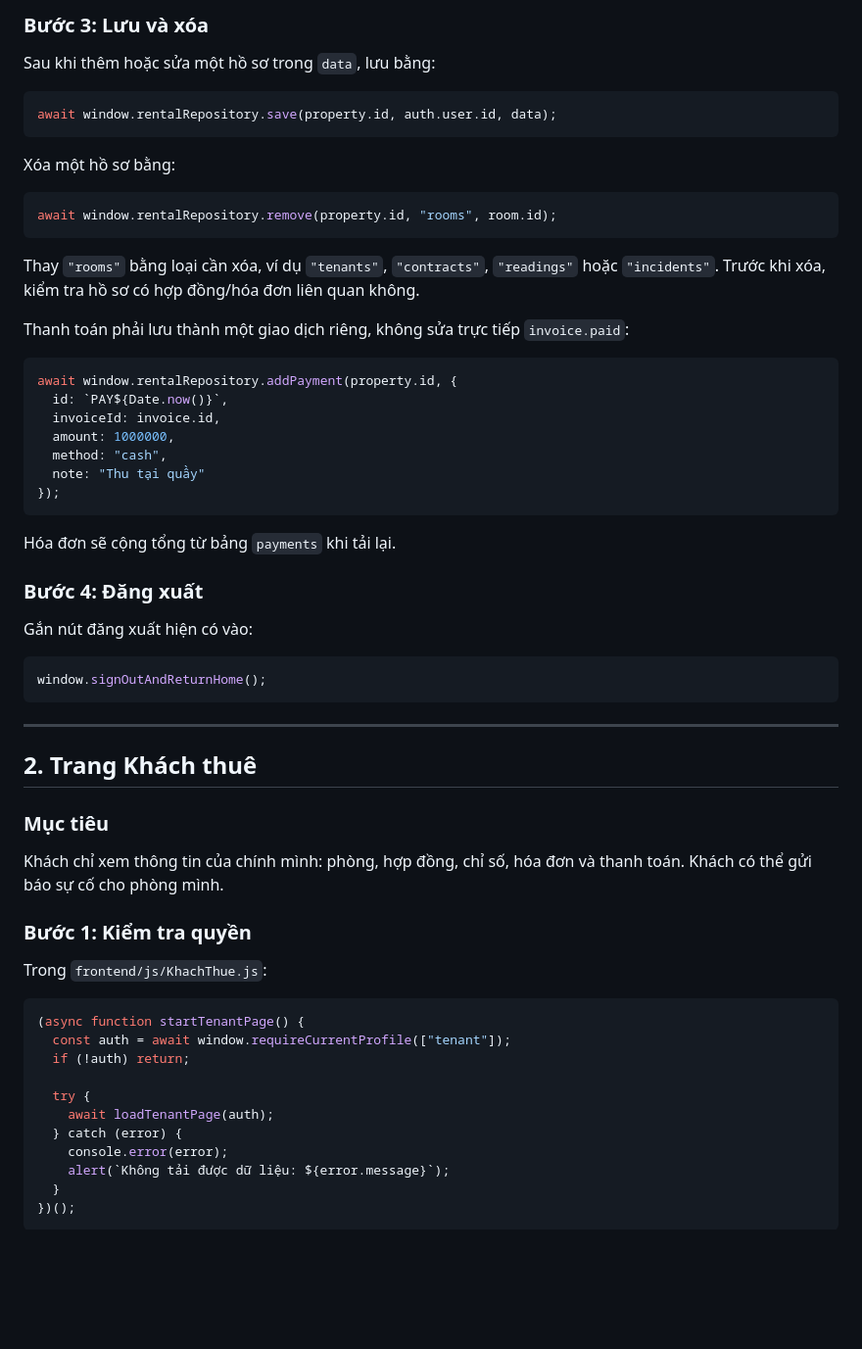
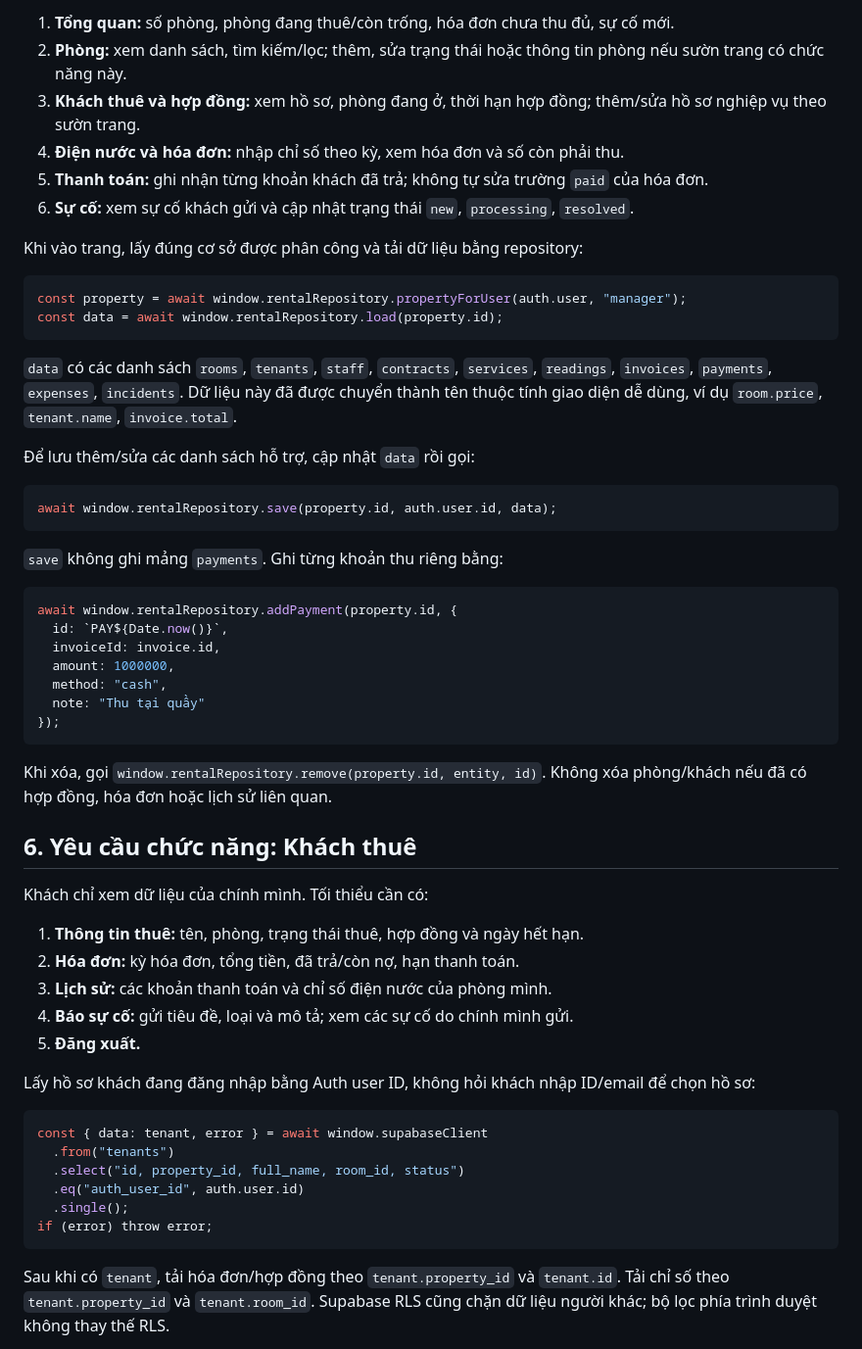
Before and after one commit to Stargazer-33/Quan-Ly-Phong-Tro, a Markdown page: supabase/TEAM_GUIDE.md, the part around one of its changes. Shown at 98% size. Rendered like a GitHub page; blank space fills up the shorter version.

````diff
--- a/supabase/TEAM_GUIDE.md
+++ b/supabase/TEAM_GUIDE.md
@@ -77,21 +70,27 @@ Dùng các mảng này để render bảng và biểu mẫu trong trang hiện c
 
-### Bước 3: Lưu và xóa
+1. **Tổng quan:** số phòng, phòng đang thuê/còn trống, hóa đơn chưa thu đủ, sự cố mới.
+2. **Phòng:** xem danh sách, tìm kiếm/lọc; thêm, sửa trạng thái hoặc thông tin phòng nếu sườn trang có chức năng này.
+3. **Khách thuê và hợp đồng:** xem hồ sơ, phòng đang ở, thời hạn hợp đồng; thêm/sửa hồ sơ nghiệp vụ theo sườn trang.
+4. **Điện nước và hóa đơn:** nhập chỉ số theo kỳ, xem hóa đơn và số còn phải thu.
+5. **Thanh toán:** ghi nhận từng khoản khách đã trả; không tự sửa trường `paid` của hóa đơn.
+6. **Sự cố:** xem sự cố khách gửi và cập nhật trạng thái `new`, `processing`, `resolved`.
 
-Sau khi thêm hoặc sửa một hồ sơ trong `data`, lưu bằng:
+Khi vào trang, lấy đúng cơ sở được phân công và tải dữ liệu bằng repository:
+
+```js
+const property = await window.rentalRepository.propertyForUser(auth.user, "manager");
+const data = await window.rentalRepository.load(property.id);
+```
+
+`data` có các danh sách `rooms`, `tenants`, `staff`, `contracts`, `services`, `readings`, `invoices`, `payments`, `expenses`, `incidents`. Dữ liệu này đã được chuyển thành tên thuộc tính giao diện dễ dùng, ví dụ `room.price`, `tenant.name`, `invoice.total`.
+
+Để lưu thêm/sửa các danh sách hỗ trợ, cập nhật `data` rồi gọi:
 
 ```js
 await window.rentalRepository.save(property.id, auth.user.id, data);
 ```
 
-Xóa một hồ sơ bằng:
-
-```js
-await window.rentalRepository.remove(property.id, "rooms", room.id);
-```
-
-Thay `"rooms"` bằng loại cần xóa, ví dụ `"tenants"`, `"contracts"`, `"readings"` hoặc `"incidents"`. Trước khi xóa, kiểm tra hồ sơ có hợp đồng/hóa đơn liên quan không.
-
-Thanh toán phải lưu thành một giao dịch riêng, không sửa trực tiếp `invoice.paid`:
+`save` không ghi mảng `payments`. Ghi từng khoản thu riêng bằng:
 
 ```js
 await window.rentalRepository.addPayment(property.id, {
@@ -103,39 +102,28 @@ await window.rentalRepository.addPayment(property.id, {
 });
 ```
 
-Hóa đơn sẽ cộng tổng từ bảng `payments` khi tải lại.
+Khi xóa, gọi `window.rentalRepository.remove(property.id, entity, id)`. Không xóa phòng/khách nếu đã có hợp đồng, hóa đơn hoặc lịch sử liên quan.
 
-### Bước 4: Đăng xuất
+## 6. Yêu cầu chức năng: Khách thuê
 
-Gắn nút đăng xuất hiện có vào:
+Khách chỉ xem dữ liệu của chính mình. Tối thiểu cần có:
+
+1. **Thông tin thuê:** tên, phòng, trạng thái thuê, hợp đồng và ngày hết hạn.
+2. **Hóa đơn:** kỳ hóa đơn, tổng tiền, đã trả/còn nợ, hạn thanh toán.
+3. **Lịch sử:** các khoản thanh toán và chỉ số điện nước của phòng mình.
+4. **Báo sự cố:** gửi tiêu đề, loại và mô tả; xem các sự cố do chính mình gửi.
+5. **Đăng xuất.**
+
+Lấy hồ sơ khách đang đăng nhập bằng Auth user ID, không hỏi khách nhập ID/email để chọn hồ sơ:
 
 ```js
-window.signOutAndReturnHome();
+const { data: tenant, error } = await window.supabaseClient
+  .from("tenants")
+  .select("id, property_id, full_name, room_id, status")
+  .eq("auth_user_id", auth.user.id)
+  .single();
+if (error) throw error;
 ```
 
----
+Sau khi có `tenant`, tải hóa đơn/hợp đồng theo `tenant.property_id` và `tenant.id`. Tải chỉ số theo `tenant.property_id` và `tenant.room_id`. Supabase RLS cũng chặn dữ liệu người khác; bộ lọc phía trình duyệt không thay thế RLS.
 
-## 2. Trang Khách thuê
-
-### Mục tiêu
-
-Khách chỉ xem thông tin của chính mình: phòng, hợp đồng, chỉ số, hóa đơn và thanh toán. Khách có thể gửi báo sự cố cho phòng mình.
-
-### Bước 1: Kiểm tra quyền
-
-Trong `frontend/js/KhachThue.js`:
-
-```js
-(async function startTenantPage() {
-  const auth = await window.requireCurrentProfile(["tenant"]);
-  if (!auth) return;
-
-  try {
-    await loadTenantPage(auth);
-  } catch (error) {
-    console.error(error);
-    alert(`Không tải được dữ liệu: ${error.message}`);
-  }
-})();
-```
-
````
Also changed, not shown: other parts of supabase/TEAM_GUIDE.md (+79 -131 lines).
